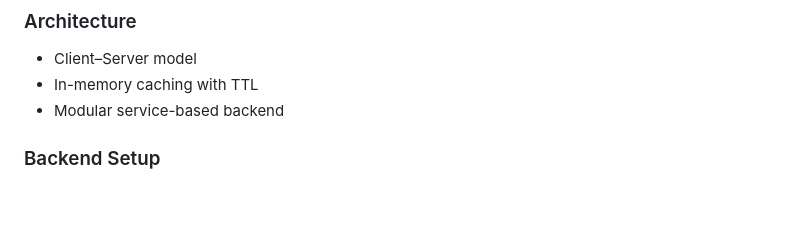
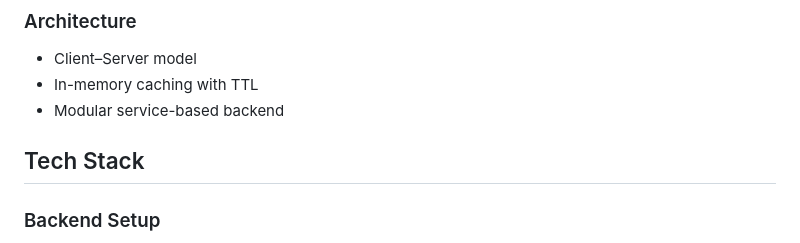
Before and after one commit to MDGSpace-SOC-D-2025/MarketLens, a Markdown page: README.md, the part around the change. GitHub-like rendering; blank space fills up the shorter version.

Commit message:
README Changed +3

```diff
--- a/README.md
+++ b/README.md
@@ -73,6 +73,8 @@ clear, explainable market intelligence.
 - Client–Server model
 - In-memory caching with TTL
 - Modular service-based backend
+
+## Tech Stack
 
 ### Backend Setup
 
```
